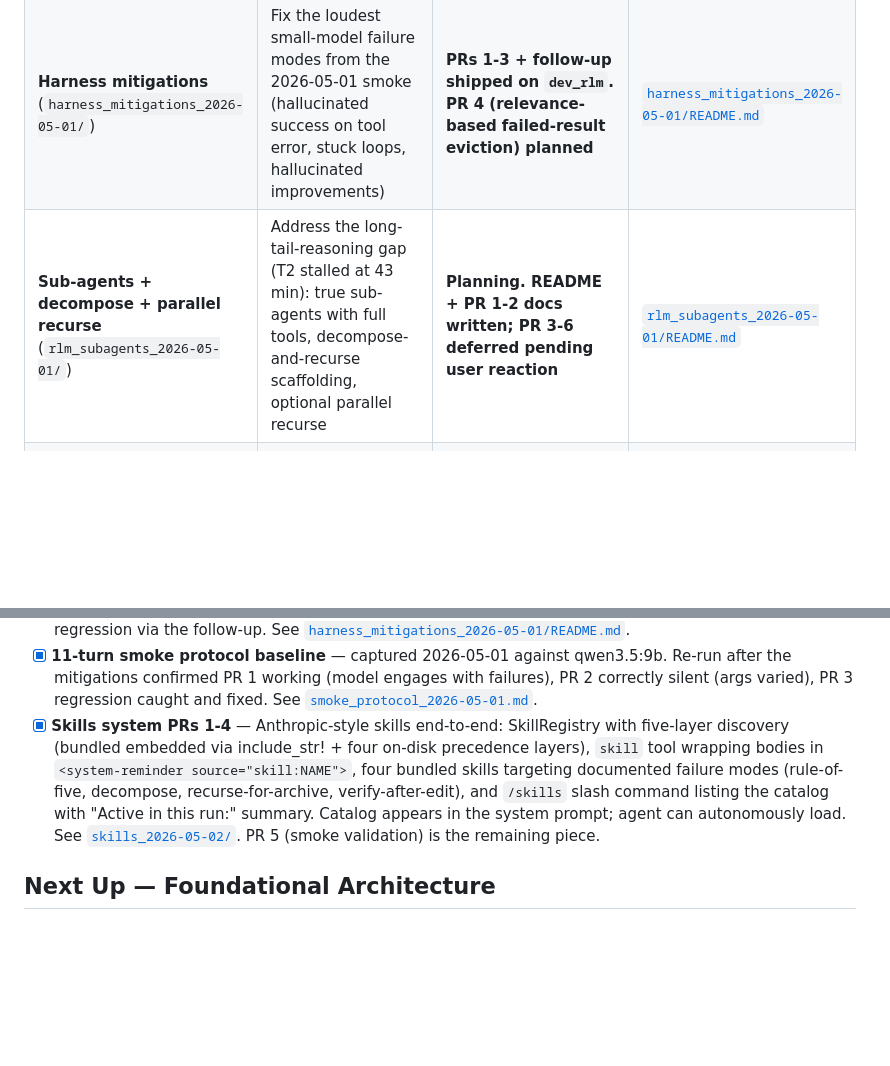
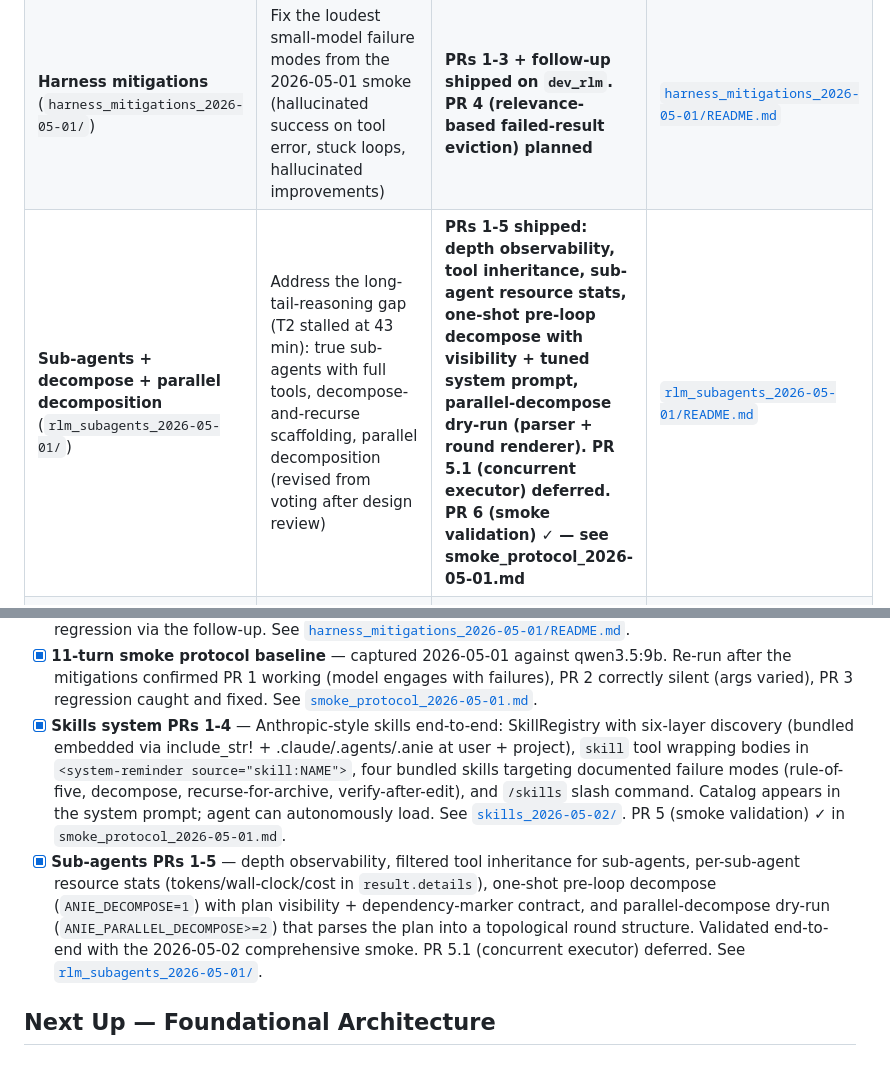
Before and after one commit to danielmriley/anie, a Markdown page: docs/ROADMAP.md, 2 parts joined by grey strips. GitHub-like rendering; blank space fills up the shorter version.

```diff
--- a/docs/ROADMAP.md
+++ b/docs/ROADMAP.md
@@ -17,7 +17,7 @@ high-level; the per-series tracker is authoritative.
 |---|---|---|---|
 | **RLM + context virtualization** (`rlm_2026-04-29/`) | Recursive Language Models substrate: recurse tool, indexed external store, eviction policy, ledger injection, embedding-based reranker, background summarization | **All 6 phases (A-F) + Plan 08 embedding reranker landed on `dev_rlm`** | [`rlm_2026-04-29/execution/README.md`](rlm_2026-04-29/execution/README.md) |
 | **Harness mitigations** (`harness_mitigations_2026-05-01/`) | Fix the loudest small-model failure modes from the 2026-05-01 smoke (hallucinated success on tool error, stuck loops, hallucinated improvements) | **PRs 1-3 + follow-up shipped on `dev_rlm`. PR 4 (relevance-based failed-result eviction) planned** | [`harness_mitigations_2026-05-01/README.md`](harness_mitigations_2026-05-01/README.md) |
-| **Sub-agents + decompose + parallel recurse** (`rlm_subagents_2026-05-01/`) | Address the long-tail-reasoning gap (T2 stalled at 43 min): true sub-agents with full tools, decompose-and-recurse scaffolding, optional parallel recurse | **Planning. README + PR 1-2 docs written; PR 3-6 deferred pending user reaction** | [`rlm_subagents_2026-05-01/README.md`](rlm_subagents_2026-05-01/README.md) |
+| **Sub-agents + decompose + parallel decomposition** (`rlm_subagents_2026-05-01/`) | Address the long-tail-reasoning gap (T2 stalled at 43 min): true sub-agents with full tools, decompose-and-recurse scaffolding, parallel decomposition (revised from voting after design review) | **PRs 1-5 shipped: depth observability, tool inheritance, sub-agent resource stats, one-shot pre-loop decompose with visibility + tuned system prompt, parallel-decompose dry-run (parser + round renderer). PR 5.1 (concurrent executor) deferred. PR 6 (smoke validation) ✓ — see smoke_protocol_2026-05-01.md** | [`rlm_subagents_2026-05-01/README.md`](rlm_subagents_2026-05-01/README.md) |
 | **Skills system** (`skills_2026-05-02/`) | Anthropic-style skills: markdown files in `.anie/skills/` (and `.agents/skills/`) that the agent loads on demand. The discovery layer for the recurse/decompose capabilities | **PRs 1-4 shipped: registry, skill tool, four bundled skills (cpp-rule-of-five, decompose-multi-constraint-task, use-recurse-for-archive-lookup, verify-after-edit), `/skills` slash command. PR 5 (smoke validation) plan written; smoke run pending** | [`skills_2026-05-02/README.md`](skills_2026-05-02/README.md) |
 | **REPL agent loop** (`repl_agent_loop/`) | Refactor `AgentLoop::run` into an explicit Read → Eval → Print → Loop runtime — the substrate that everything above ultimately rides on | **Planning + partial. See `repl_agent_loop_2026-04-27.md` for the original write-up** | [`repl_agent_loop/`](repl_agent_loop/) |
 | **Provider expansion** (`add_providers/`) | Built-in support for OpenRouter (highest-priority), xAI, Groq, Cerebras, Mistral, Google Gemini, Azure OpenAI, OpenAI Responses API, Amazon Bedrock | **OpenRouter shipped (per memory). Others drafted as plans** | [`add_providers/README.md`](add_providers/README.md) |
@@ -102,17 +102,27 @@ across the two series").
       regression caught and fixed. See
       [`smoke_protocol_2026-05-01.md`](smoke_protocol_2026-05-01.md).
 - [x] **Skills system PRs 1-4** — Anthropic-style skills
-      end-to-end: SkillRegistry with five-layer discovery
-      (bundled embedded via include_str! + four on-disk
-      precedence layers), `skill` tool wrapping bodies in
+      end-to-end: SkillRegistry with six-layer discovery
+      (bundled embedded via include_str! + .claude/.agents/.anie
+      at user + project), `skill` tool wrapping bodies in
       `<system-reminder source="skill:NAME">`, four bundled
       skills targeting documented failure modes (rule-of-five,
       decompose, recurse-for-archive, verify-after-edit), and
-      `/skills` slash command listing the catalog with
-      "Active in this run:" summary. Catalog appears in the
-      system prompt; agent can autonomously load. See
+      `/skills` slash command. Catalog appears in the system
+      prompt; agent can autonomously load. See
       [`skills_2026-05-02/`](skills_2026-05-02/). PR 5 (smoke
-      validation) is the remaining piece.
+      validation) ✓ in `smoke_protocol_2026-05-01.md`.
+- [x] **Sub-agents PRs 1-5** — depth observability,
+      filtered tool inheritance for sub-agents, per-sub-agent
+      resource stats (tokens/wall-clock/cost in
+      `result.details`), one-shot pre-loop decompose
+      (`ANIE_DECOMPOSE=1`) with plan visibility +
+      dependency-marker contract, and parallel-decompose
+      dry-run (`ANIE_PARALLEL_DECOMPOSE>=2`) that parses the
+      plan into a topological round structure. Validated
+      end-to-end with the 2026-05-02 comprehensive smoke. PR
+      5.1 (concurrent executor) deferred. See
+      [`rlm_subagents_2026-05-01/`](rlm_subagents_2026-05-01/).
 
 ## Next Up — Foundational Architecture
 
```
Also changed, not shown: docs/smoke_protocol_2026-05-01.md (+33 -8 lines).
